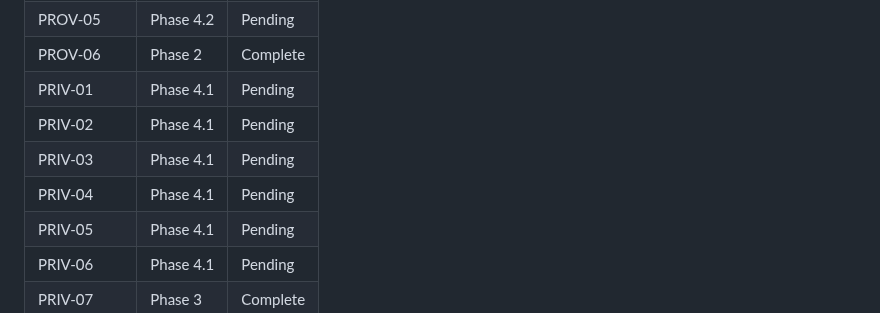
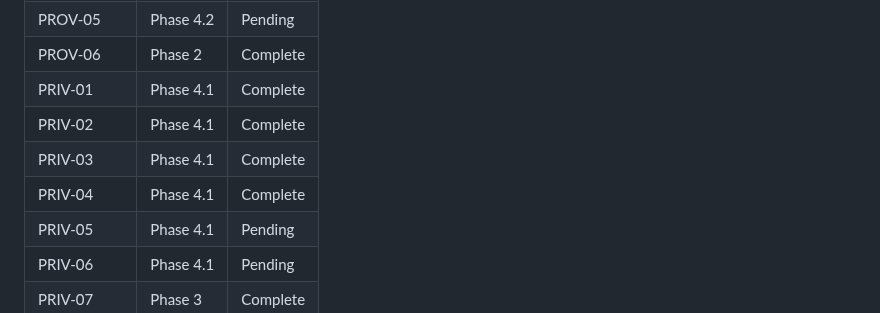
Before and after one commit to dunkaditya/gpu-ai, a Markdown page: .planning/REQUIREMENTS.md, the part around one of its changes. Rendered like a GitHub page.

```diff
--- a/.planning/REQUIREMENTS.md
+++ b/.planning/REQUIREMENTS.md
@@ -176,10 +176,10 @@ Which phases cover which requirements. Updated during roadmap creation.
 | PROV-04 | Phase 2 | Complete |
 | PROV-05 | Phase 4.2 | Pending |
 | PROV-06 | Phase 2 | Complete |
-| PRIV-01 | Phase 4.1 | Pending |
-| PRIV-02 | Phase 4.1 | Pending |
-| PRIV-03 | Phase 4.1 | Pending |
-| PRIV-04 | Phase 4.1 | Pending |
+| PRIV-01 | Phase 4.1 | Complete |
+| PRIV-02 | Phase 4.1 | Complete |
+| PRIV-03 | Phase 4.1 | Complete |
+| PRIV-04 | Phase 4.1 | Complete |
 | PRIV-05 | Phase 4.1 | Pending |
 | PRIV-06 | Phase 4.1 | Pending |
 | PRIV-07 | Phase 3 | Complete |
```
Also changed, not shown: other parts of .planning/REQUIREMENTS.md (+4 -4 lines), .planning/STATE.md (+14 -10 lines), 1 other file.
